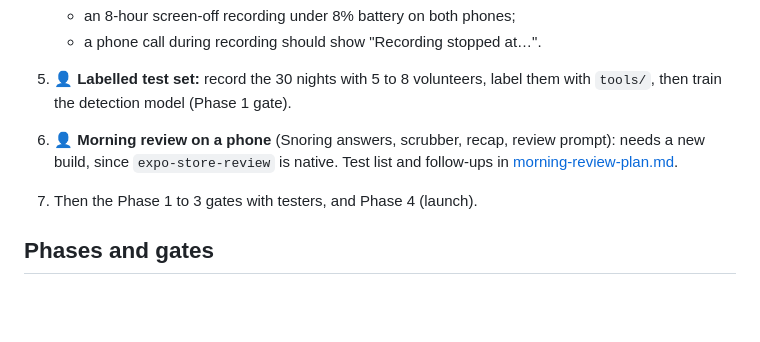
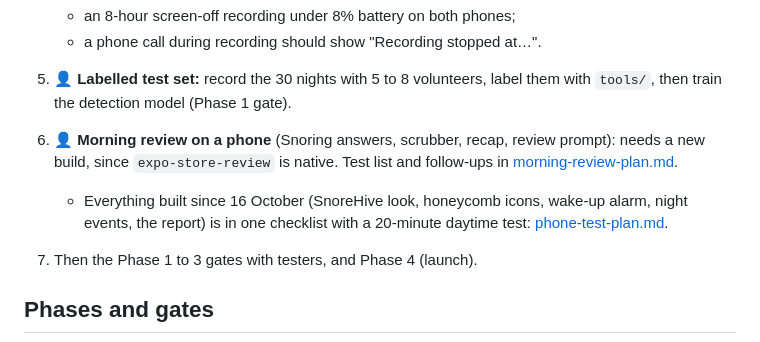
Before and after one commit to Bhav-Dev/Nightwatch, a Markdown page: docs/status.md, the part around the change. Drawn GitHub-style; blank space fills up the shorter version.

Commit message:
Phone test plan: one checklist with a 20-minute daytime test
Co-Authored-By: Claude Opus 5.5 <noreply@anthropic.com>

```diff
--- a/docs/status.md
+++ b/docs/status.md
@@ -38,6 +38,7 @@ Phases 0 to 3 are written: the app (recording, scoring, clips, morning screen, t
    - a phone call during recording should show "Recording stopped at…".
 5. 👤 **Labelled test set:** record the 30 nights with 5 to 8 volunteers, label them with `tools/`, then train the detection model (Phase 1 gate).
 6. 👤 **Morning review on a phone** (Snoring answers, scrubber, recap, review prompt): needs a new build, since `expo-store-review` is native. Test list and follow-ups in [morning-review-plan.md](morning-review-plan.md).
+   - Everything built since 16 October (SnoreHive look, honeycomb icons, wake-up alarm, night events, the report) is in one checklist with a 20-minute daytime test: [phone-test-plan.md](phone-test-plan.md).
 7. Then the Phase 1 to 3 gates with testers, and Phase 4 (launch).
 
 ## Phases and gates
```
Also changed, not shown: docs/phone-test-plan.md (added, +59 -0 lines).
